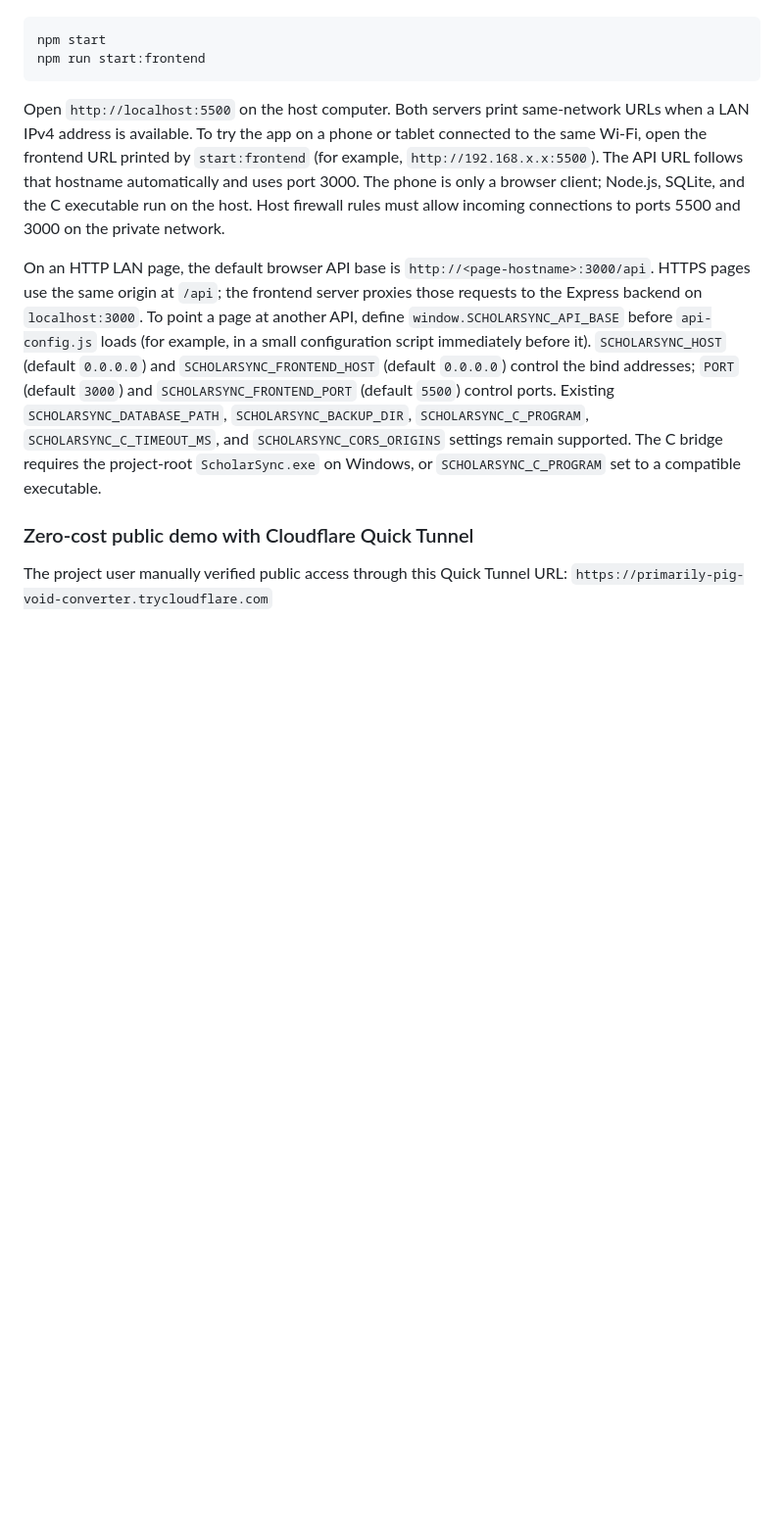
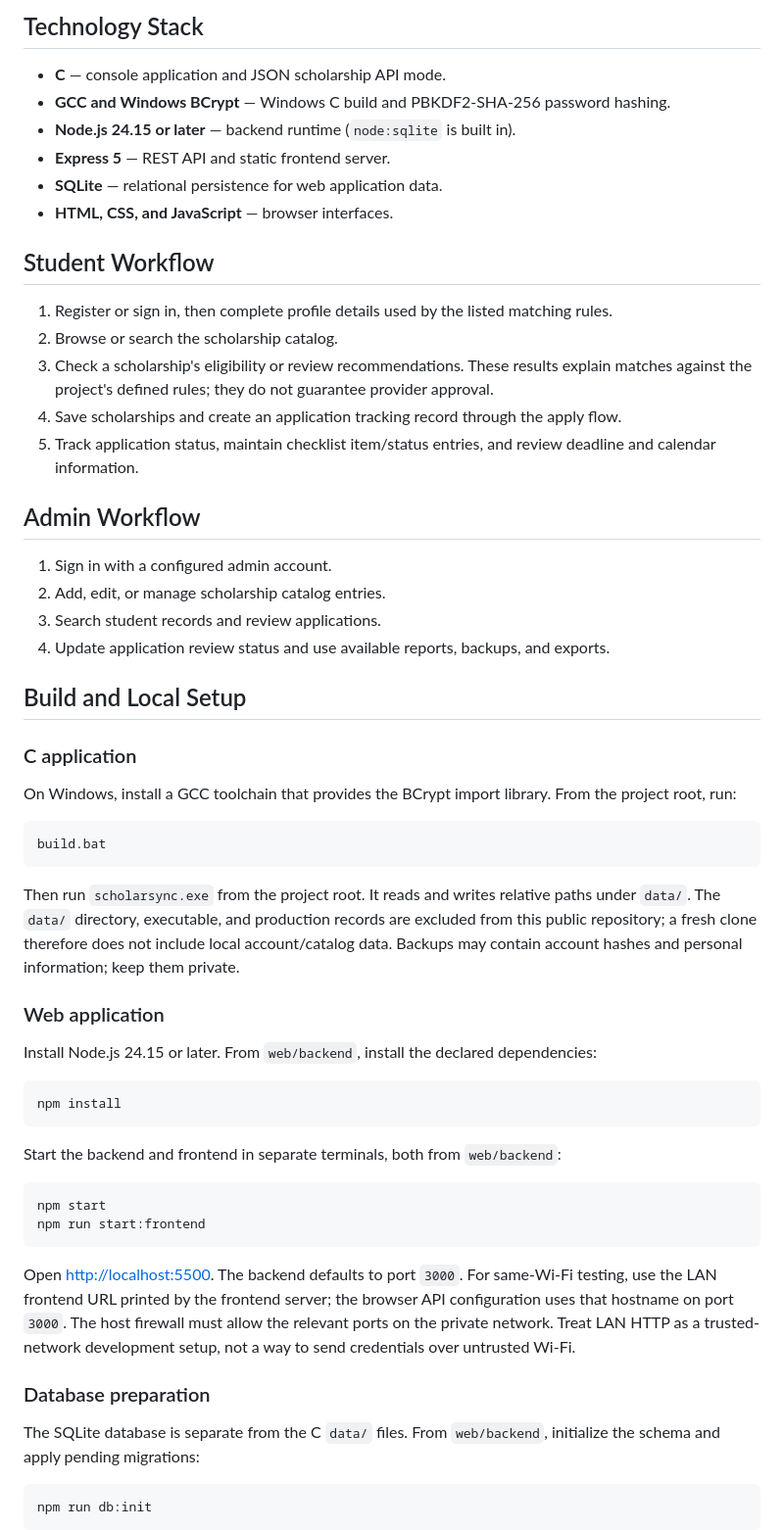
Before and after one commit to lakshmips22/ScholarSync, a Markdown page: README.md, the part around one of its changes. Shown at 98% size. Rendered like a GitHub page; blank space fills up the shorter version.

````diff
--- a/README.md
+++ b/README.md
@@ -28,15 +63,61 @@ The existing web app is in `web/frontend` and its Express/SQLite API is in `web/
+## Technology Stack
+
+- **C** — console application and JSON scholarship API mode.
+- **GCC and Windows BCrypt** — Windows C build and PBKDF2-SHA-256 password hashing.
+- **Node.js 24.15 or later** — backend runtime (`node:sqlite` is built in).
+- **Express 5** — REST API and static frontend server.
+- **SQLite** — relational persistence for web application data.
+- **HTML, CSS, and JavaScript** — browser interfaces.
+
+## Student Workflow
+
+1. Register or sign in, then complete profile details used by the listed matching rules.
+2. Browse or search the scholarship catalog.
+3. Check a scholarship's eligibility or review recommendations. These results explain matches against the project's defined rules; they do not guarantee provider approval.
+4. Save scholarships and create an application tracking record through the apply flow.
+5. Track application status, maintain checklist item/status entries, and review deadline and calendar information.
+
+## Admin Workflow
+
+1. Sign in with a configured admin account.
+2. Add, edit, or manage scholarship catalog entries.
+3. Search student records and review applications.
+4. Update application review status and use available reports, backups, and exports.
+
+## Build and Local Setup
+
+### C application
+
+On Windows, install a GCC toolchain that provides the BCrypt import library. From the project root, run:
+
+```bat
+build.bat
+```
+
+Then run `scholarsync.exe` from the project root. It reads and writes relative paths under `data/`. The `data/` directory, executable, and production records are excluded from this public repository; a fresh clone therefore does not include local account/catalog data. Backups may contain account hashes and personal information; keep them private.
+
+### Web application
+
+Install Node.js 24.15 or later. From `web/backend`, install the declared dependencies:
+
+```text
+npm install
+```
+
+Start the backend and frontend in separate terminals, both from `web/backend`:
 
 ```text
 npm start
 npm run start:frontend
 ```
 
-Open `http://localhost:5500` on the host computer. Both servers print same-network URLs when a LAN IPv4 address is available. To try the app on a phone or tablet connected to the same Wi-Fi, open the frontend URL printed by `start:frontend` (for example, `http://192.168.x.x:5500`). The API URL follows that hostname automatically and uses port 3000. The phone is only a browser client; Node.js, SQLite, and the C executable run on the host. Host firewall rules must allow incoming connections to ports 5500 and 3000 on the private network.
+Open [http://localhost:5500](http://localhost:5500). The backend defaults to port `3000`. For same-Wi-Fi testing, use the LAN frontend URL printed by the frontend server; the browser API configuration uses that hostname on port `3000`. The host firewall must allow the relevant ports on the private network. Treat LAN HTTP as a trusted-network development setup, not a way to send credentials over untrusted Wi-Fi.
 
-On an HTTP LAN page, the default browser API base is `http://<page-hostname>:3000/api`. HTTPS pages use the same origin at `/api`; the frontend server proxies those requests to the Express backend on `localhost:3000`. To point a page at another API, define `window.SCHOLARSYNC_API_BASE` before `api-config.js` loads (for example, in a small configuration script immediately before it). `SCHOLARSYNC_HOST` (default `0.0.0.0`) and `SCHOLARSYNC_FRONTEND_HOST` (default `0.0.0.0`) control the bind addresses; `PORT` (default `3000`) and `SCHOLARSYNC_FRONTEND_PORT` (default `5500`) control ports. Existing `SCHOLARSYNC_DATABASE_PATH`, `SCHOLARSYNC_BACKUP_DIR`, `SCHOLARSYNC_C_PROGRAM`, `SCHOLARSYNC_C_TIMEOUT_MS`, and `SCHOLARSYNC_CORS_ORIGINS` settings remain supported. The C bridge requires the project-root `ScholarSync.exe` on Windows, or `SCHOLARSYNC_C_PROGRAM` set to a compatible executable.
+### Database preparation
 
-### Zero-cost public demo with Cloudflare Quick Tunnel
+The SQLite database is separate from the C `data/` files. From `web/backend`, initialize the schema and apply pending migrations:
 
-The project user manually verified public access through this Quick Tunnel URL:
-`https://primarily-pig-void-converter.trycloudflare.com`
+```text
+npm run db:init
+```
 
````
Also changed, not shown: other parts of README.md (+87 -20 lines).
